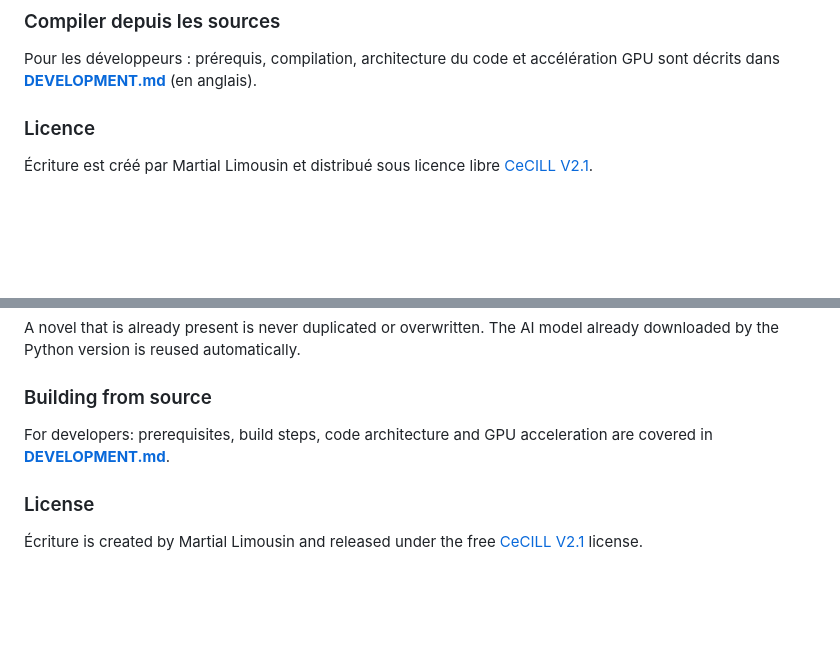
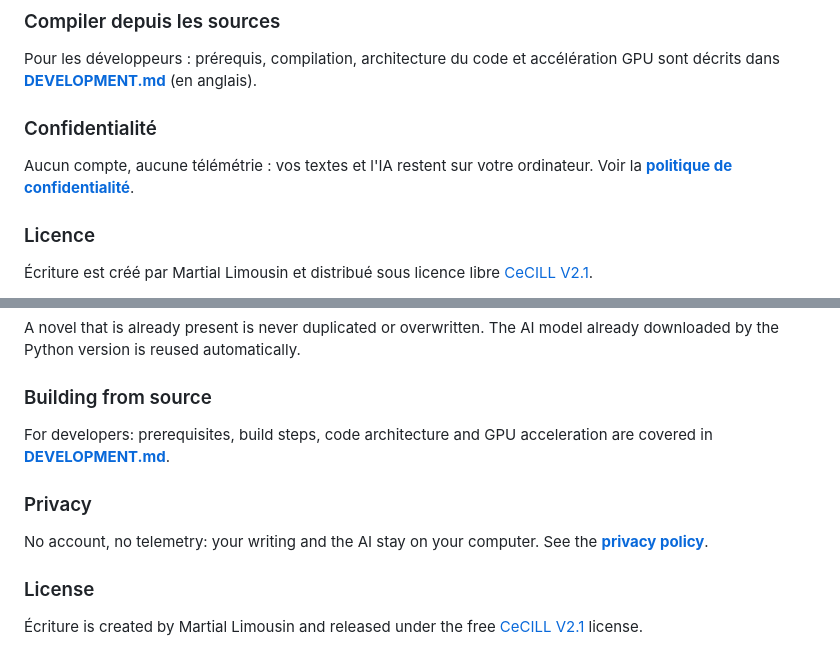
Before and after one commit to neomars/ecriture, a Markdown page: README.md, 2 parts joined by grey strips. Drawn GitHub-style; blank space fills up the shorter version.

```diff
--- a/README.md
+++ b/README.md
@@ -99,6 +99,10 @@ Un roman déjà présent n'est jamais dupliqué ni écrasé. Le modèle IA déj
 ### Compiler depuis les sources
 
 Pour les développeurs : prérequis, compilation, architecture du code et accélération GPU sont décrits dans **[DEVELOPMENT.md](DEVELOPMENT.md)** (en anglais).
+
+### Confidentialité
+
+Aucun compte, aucune télémétrie : vos textes et l'IA restent sur votre ordinateur. Voir la **[politique de confidentialité](PRIVACY.md)**.
 
 ### Licence
 
@@ -202,6 +206,10 @@ A novel that is already present is never duplicated or overwritten. The AI model
 
 For developers: prerequisites, build steps, code architecture and GPU acceleration are covered in **[DEVELOPMENT.md](DEVELOPMENT.md)**.
 
+### Privacy
+
+No account, no telemetry: your writing and the AI stay on your computer. See the **[privacy policy](PRIVACY.md)**.
+
 ### License
 
 Écriture is created by Martial Limousin and released under the free [CeCILL V2.1](http://www.cecill.info/licences/Licence_CeCILL_V2.1-en.html) license.
```
Also changed, not shown: PRIVACY.md (added, +97 -0 lines).
